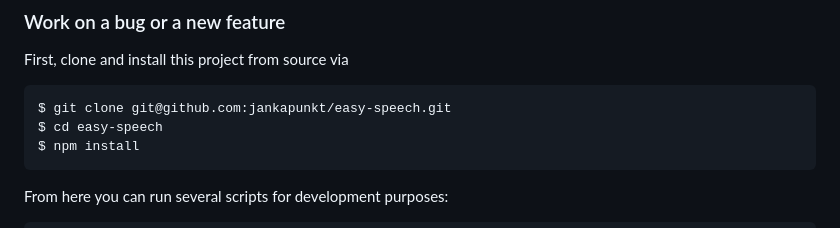
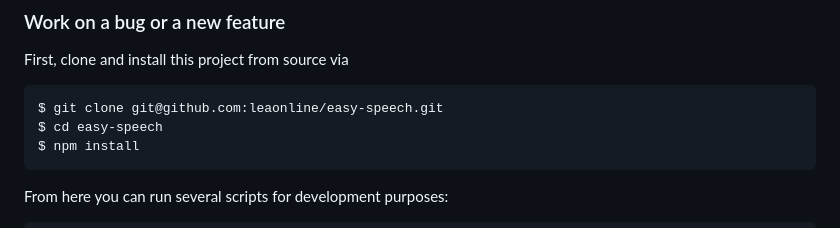
Before and after one commit to leaonline/easy-speech, a Markdown page: CONTRIBUTING.md, the part around the change. Drawn GitHub-style.

Commit message:
docs: rename scope to leaonline

````diff
--- a/CONTRIBUTING.md
+++ b/CONTRIBUTING.md
@@ -49,7 +49,7 @@ and discuss, whether this is a useful addition to the project.
 First, clone and install this project from source via
 
 ```bash
-$ git clone git@github.com:jankapunkt/easy-speech.git
+$ git clone git@github.com:leaonline/easy-speech.git
 $ cd easy-speech
 $ npm install
 ```
````
